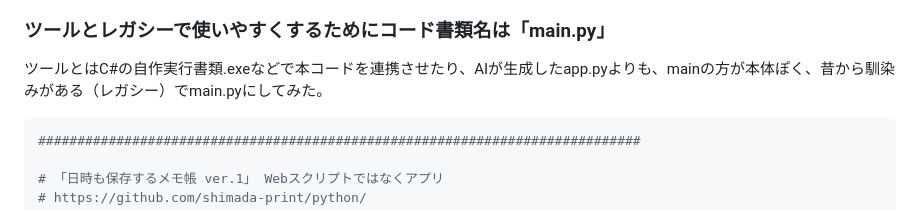
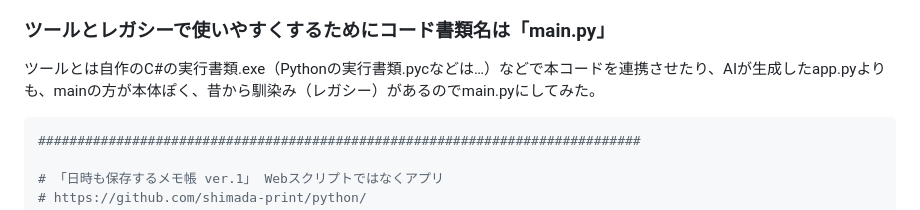
Before and after one commit to shimada-print/python, a Markdown page: memo-book/README.md, the part around the change. Rendered like a GitHub page.

````diff
--- a/memo-book/README.md
+++ b/memo-book/README.md
@@ -4,7 +4,7 @@
 アプリなのでWindowsなどのOS上で動くメモ帳を、AIに数秒でプログラミングさせた。しかしその前の企画を考えたり、README.md（詳細を述べた説明文はAIだと生成しづらい）を作るのに1時間弱かかった。シンプルなのでユーザーのOSにPowerShellCoreがインストール済みなら、MacやLinux（Unix）でも動くかもしれない。
 
 ### ツールとレガシーで使いやすくするためにコード書類名は「main.py」
-ツールとはC#の自作実行書類.exeなどで本コードを連携させたり、AIが生成したapp.pyよりも、mainの方が本体ぽく、昔から馴染みがある（レガシー）でmain.pyにしてみた。
+ツールとは自作のC#の実行書類.exe（Pythonの実行書類.pycなどは…）などで本コードを連携させたり、AIが生成したapp.pyよりも、mainの方が本体ぽく、昔から馴染み（レガシー）があるのでmain.pyにしてみた。
 ```python
 #############################################################################
 
````
